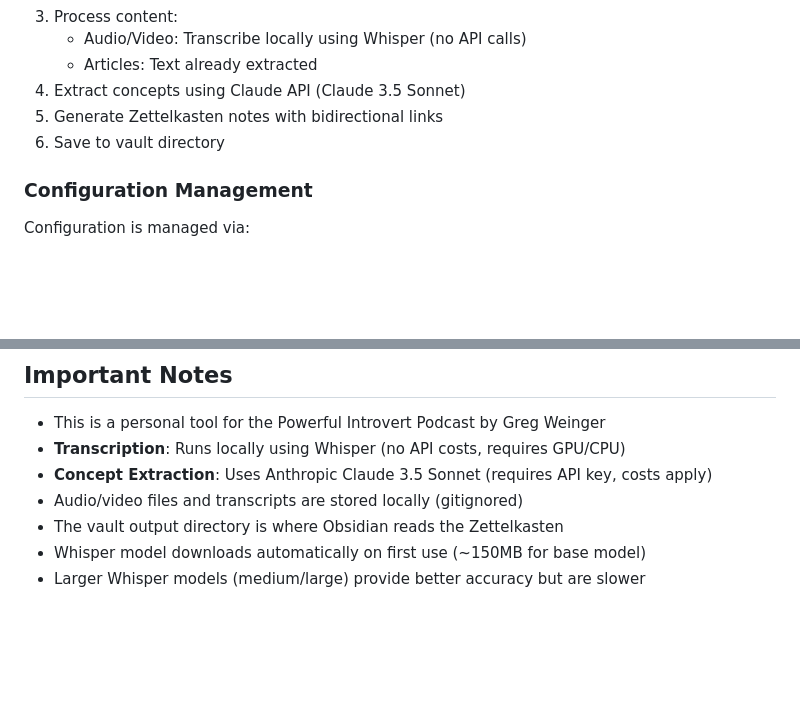
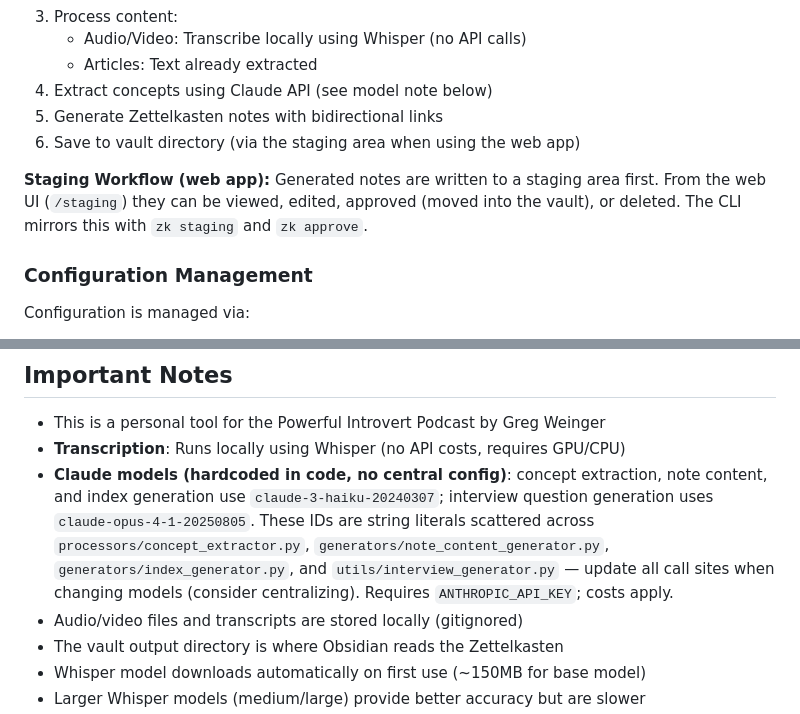
Before and after one commit to gweinger/zettelkasten, a Markdown page: CLAUDE.md, 2 parts joined by grey strips. GitHub-like rendering; blank space fills up the shorter version.

```diff
--- a/CLAUDE.md
+++ b/CLAUDE.md
@@ -97,9 +115,12 @@ zettelkasten/
 3. Process content:
    - Audio/Video: Transcribe locally using Whisper (no API calls)
    - Articles: Text already extracted
-4. Extract concepts using Claude API (Claude 3.5 Sonnet)
+4. Extract concepts using Claude API (see model note below)
 5. Generate Zettelkasten notes with bidirectional links
-6. Save to vault directory
+6. Save to vault directory (via the staging area when using the web app)
+
+**Staging Workflow (web app):**
+Generated notes are written to a staging area first. From the web UI (`/staging`) they can be viewed, edited, approved (moved into the vault), or deleted. The CLI mirrors this with `zk staging` and `zk approve`.
 
 ### Configuration Management
 
@@ -124,7 +145,7 @@ Generated Zettelkasten files follow Obsidian markdown conventions:
 
 - This is a personal tool for the Powerful Introvert Podcast by Greg Weinger
 - **Transcription**: Runs locally using Whisper (no API costs, requires GPU/CPU)
-- **Concept Extraction**: Uses Anthropic Claude 3.5 Sonnet (requires API key, costs apply)
+- **Claude models (hardcoded in code, no central config)**: concept extraction, note content, and index generation use `claude-3-haiku-20240307`; interview question generation uses `claude-opus-4-1-20250805`. These IDs are string literals scattered across `processors/concept_extractor.py`, `generators/note_content_generator.py`, `generators/index_generator.py`, and `utils/interview_generator.py` — update all call sites when changing models (consider centralizing). Requires `ANTHROPIC_API_KEY`; costs apply.
 - Audio/video files and transcripts are stored locally (gitignored)
 - The vault output directory is where Obsidian reads the Zettelkasten
 - Whisper model downloads automatically on first use (~150MB for base model)
```
Also changed, not shown: other parts of CLAUDE.md (+25 -7 lines).
